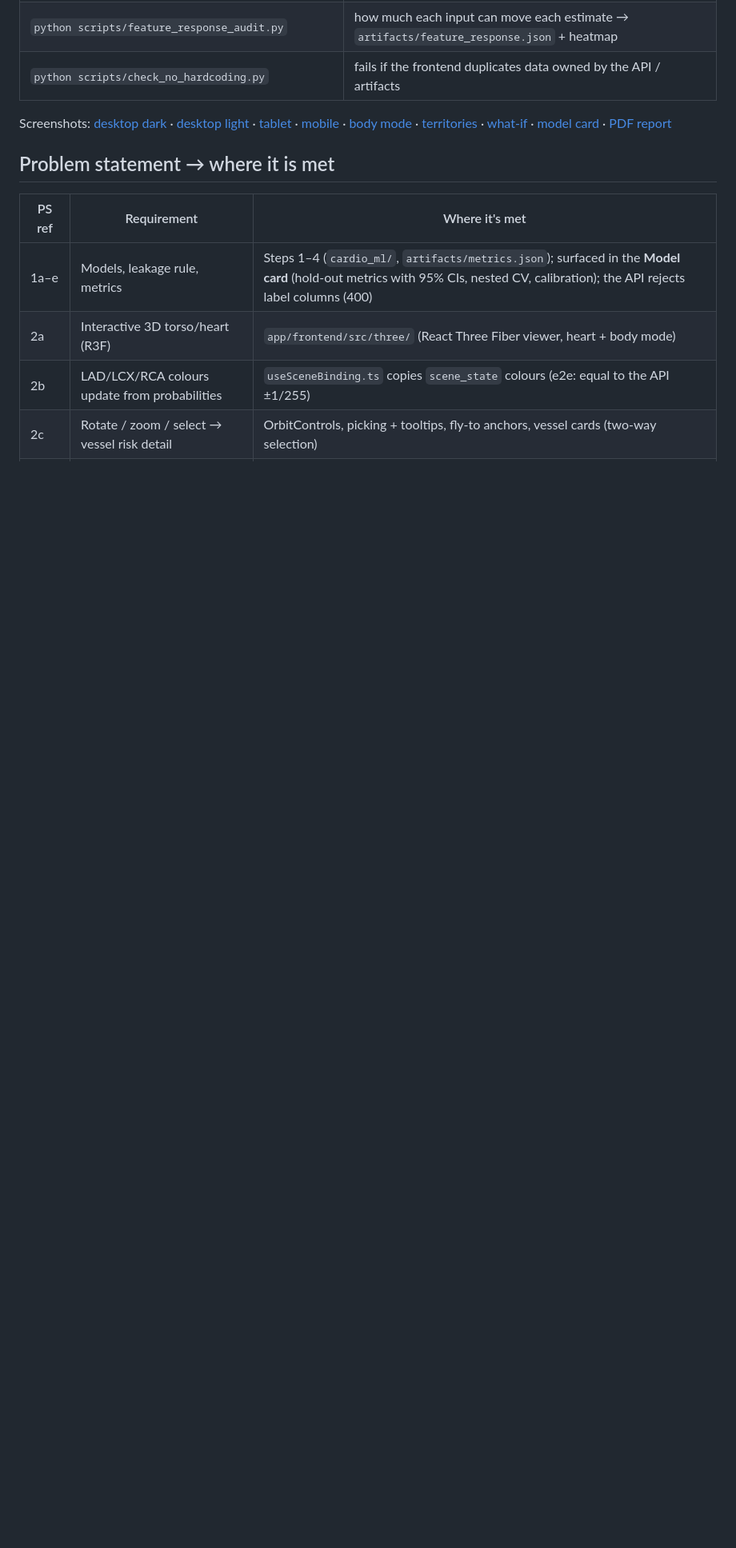
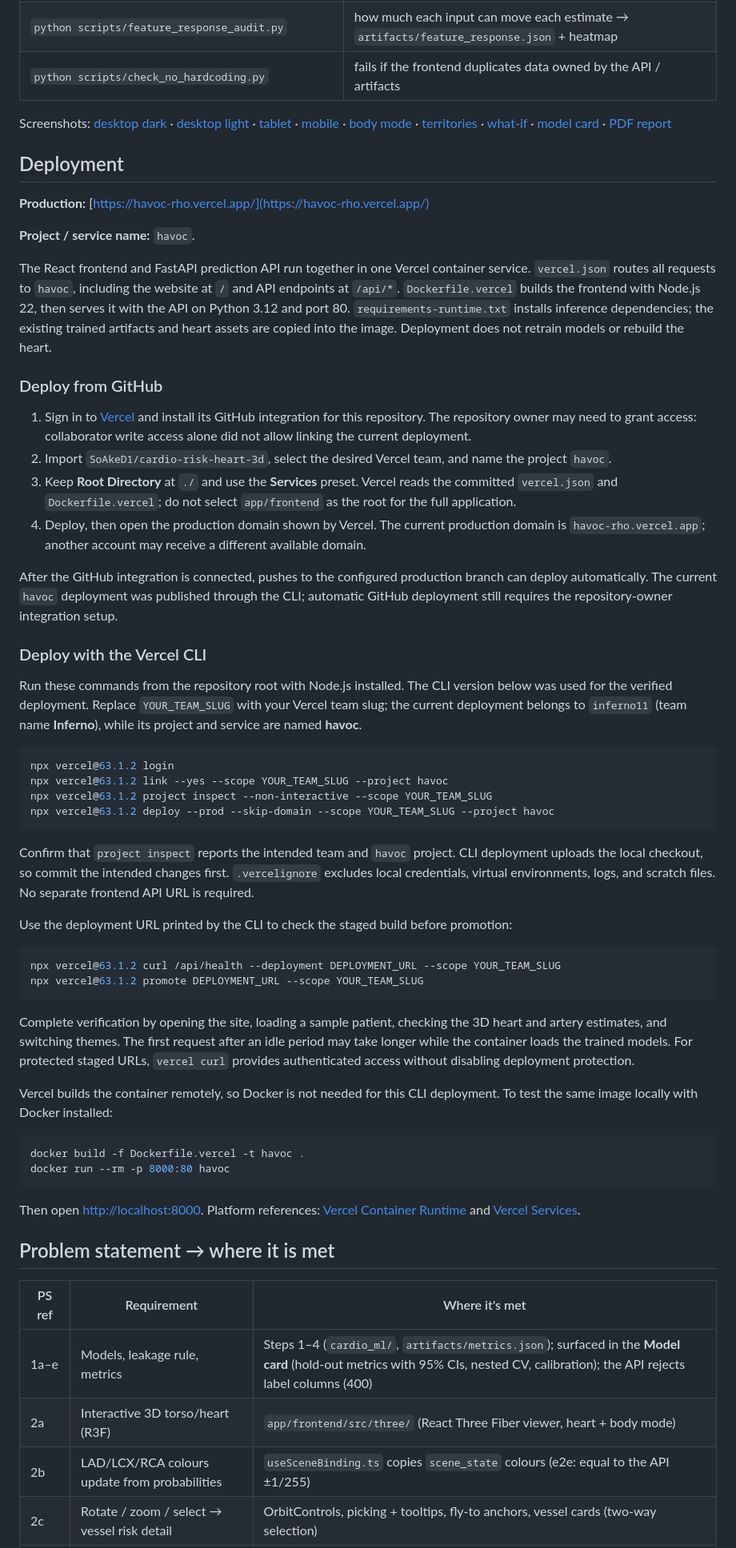
Before and after one commit to SoAkeD1/cardio-risk-heart-3d, a Markdown page: README.md, the part around the change printed below. Shown: that part at 80% size. Drawn GitHub-style; blank space fills up the shorter version.

Commit message:
Document current UI and Vercel deployment

````diff
--- a/README.md
+++ b/README.md
@@ -39,6 +46,74 @@ Screenshots: [desktop dark](artifacts/figures/app_desktop_dark.png) ·
 [mobile](artifacts/figures/app_mobile_dark.png) · [body mode](artifacts/figures/app_body_mode.png) ·
 [territories](artifacts/figures/app_territories.png) · [what-if](artifacts/figures/app_whatif.png) ·
 [model card](artifacts/figures/app_modelcard.png) · [PDF report](artifacts/figures/app_report.pdf)
+
+## Deployment
+
+**Production:** [https://havoc-rho.vercel.app/](https://havoc-rho.vercel.app/)
+
+**Project / service name:** `havoc`.
+
+The React frontend and FastAPI prediction API run together in one Vercel container service.
+`vercel.json` routes all requests to `havoc`, including the website at `/` and API endpoints at `/api/*`.
+`Dockerfile.vercel` builds the frontend with Node.js 22, then serves it with the API on Python 3.12
+and port 80. `requirements-runtime.txt` installs inference dependencies; the existing trained artifacts
+and heart assets are copied into the image. Deployment does not retrain models or rebuild the heart.
+
+### Deploy from GitHub
+
+1. Sign in to [Vercel](https://vercel.com/new) and install its GitHub integration for this repository.
+   The repository owner may need to grant access: collaborator write access alone did not allow linking
+   the current deployment.
+2. Import `SoAkeD1/cardio-risk-heart-3d`, select the desired Vercel team, and name the project `havoc`.
+3. Keep **Root Directory** at `./` and use the **Services** preset. Vercel reads the committed
+   `vercel.json` and `Dockerfile.vercel`; do not select `app/frontend` as the root for the full application.
+4. Deploy, then open the production domain shown by Vercel. The current production domain is
+   `havoc-rho.vercel.app`; another account may receive a different available domain.
+
+After the GitHub integration is connected, pushes to the configured production branch can deploy
+automatically. The current `havoc` deployment was published through the CLI; automatic GitHub
+deployment still requires the repository-owner integration setup.
+
+### Deploy with the Vercel CLI
+
+Run these commands from the repository root with Node.js installed. The CLI version below was used
+for the verified deployment. Replace `YOUR_TEAM_SLUG` with your Vercel team slug; the current deployment
+belongs to `inferno11` (team name **Inferno**), while its project and service are named **havoc**.
+
+```bash
+npx vercel@63.1.2 login
+npx vercel@63.1.2 link --yes --scope YOUR_TEAM_SLUG --project havoc
+npx vercel@63.1.2 project inspect --non-interactive --scope YOUR_TEAM_SLUG
+npx vercel@63.1.2 deploy --prod --skip-domain --scope YOUR_TEAM_SLUG --project havoc
+```
+
+Confirm that `project inspect` reports the intended team and `havoc` project. CLI deployment uploads
+the local checkout, so commit the intended changes first. `.vercelignore` excludes local credentials,
+virtual environments, logs, and scratch files. No separate frontend API URL is required.
+
+Use the deployment URL printed by the CLI to check the staged build before promotion:
+
+```bash
+npx vercel@63.1.2 curl /api/health --deployment DEPLOYMENT_URL --scope YOUR_TEAM_SLUG
+npx vercel@63.1.2 promote DEPLOYMENT_URL --scope YOUR_TEAM_SLUG
+```
+
+Complete verification by opening the site, loading a sample patient, checking the 3D heart and artery
+estimates, and switching themes. The first request after an idle period may take longer while the
+container loads the trained models. For protected staged URLs, `vercel curl` provides authenticated
+access without disabling deployment protection.
+
+Vercel builds the container remotely, so Docker is not needed for this CLI deployment. To test the
+same image locally with Docker installed:
+
+```bash
+docker build -f Dockerfile.vercel -t havoc .
+docker run --rm -p 8000:80 havoc
+```
+
+Then open [http://localhost:8000](http://localhost:8000). Platform references:
+[Vercel Container Runtime](https://vercel.com/docs/functions/runtimes/container) and
+[Vercel Services](https://vercel.com/docs/services).
 
 ## Problem statement → where it is met
 | PS ref | Requirement | Where it's met |
````
Also changed, not shown: other parts of README.md (+8 -1 lines), docs/images/cardiolens-dark-dashboard.png (added).
